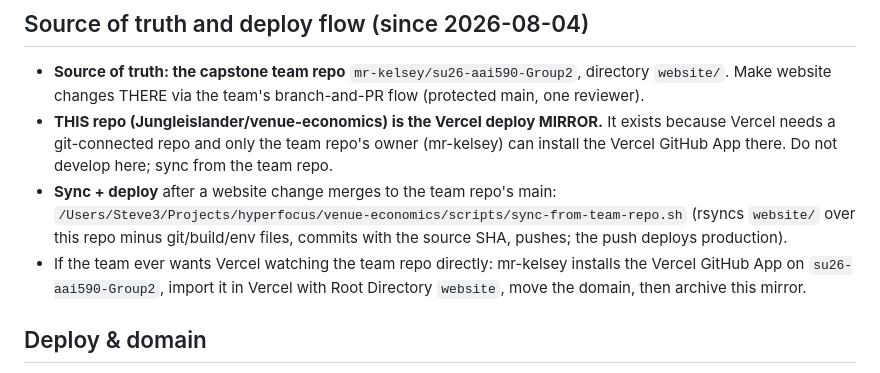
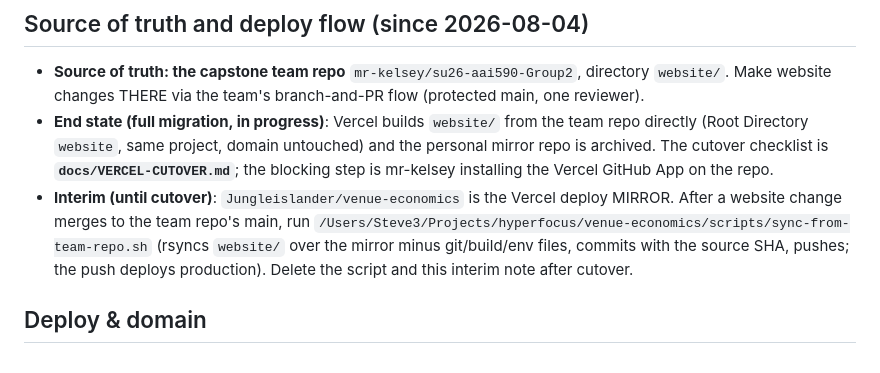
Before and after one commit to mr-kelsey/su26-aai590-group2, a Markdown page: website/CLAUDE.md, the part around the change. GitHub-like rendering.

Commit message:
Full-migration plan: Vercel cutover checklist, end-state deploy docs
Co-Authored-By: Claude Fable 5 <noreply@anthropic.com>

```diff
--- a/website/CLAUDE.md
+++ b/website/CLAUDE.md
@@ -106,16 +106,17 @@ units (capstone lesson).
 - **Source of truth: the capstone team repo** `mr-kelsey/su26-aai590-Group2`, directory
   `website/`. Make website changes THERE via the team's branch-and-PR flow (protected
   main, one reviewer).
-- **THIS repo (Jungleislander/venue-economics) is the Vercel deploy MIRROR.** It exists
-  because Vercel needs a git-connected repo and only the team repo's owner (mr-kelsey)
-  can install the Vercel GitHub App there. Do not develop here; sync from the team repo.
-- **Sync + deploy** after a website change merges to the team repo's main:
+- **End state (full migration, in progress)**: Vercel builds `website/` from the team
+  repo directly (Root Directory `website`, same project, domain untouched) and the
+  personal mirror repo is archived. The cutover checklist is
+  **`docs/VERCEL-CUTOVER.md`**; the blocking step is mr-kelsey installing the Vercel
+  GitHub App on the repo.
+- **Interim (until cutover)**: `Jungleislander/venue-economics` is the Vercel deploy
+  MIRROR. After a website change merges to the team repo's main, run
   `/Users/Steve3/Projects/hyperfocus/venue-economics/scripts/sync-from-team-repo.sh`
-  (rsyncs `website/` over this repo minus git/build/env files, commits with the source
-  SHA, pushes; the push deploys production).
-- If the team ever wants Vercel watching the team repo directly: mr-kelsey installs the
-  Vercel GitHub App on `su26-aai590-Group2`, import it in Vercel with Root Directory
-  `website`, move the domain, then archive this mirror.
+  (rsyncs `website/` over the mirror minus git/build/env files, commits with the source
+  SHA, pushes; the push deploys production). Delete the script and this interim note
+  after cutover.
 
 ## Deploy & domain
 
```
Also changed, not shown: website/docs/VERCEL-CUTOVER.md (added, +47 -0 lines).
